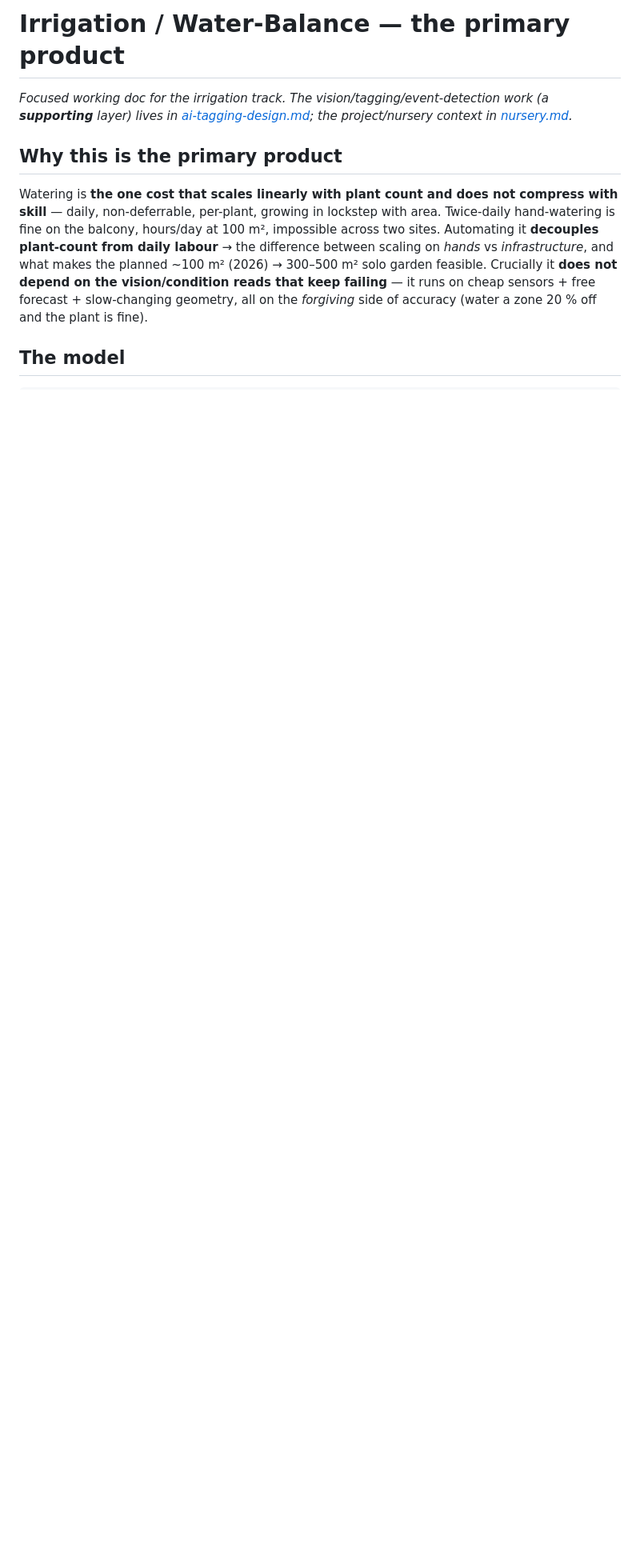
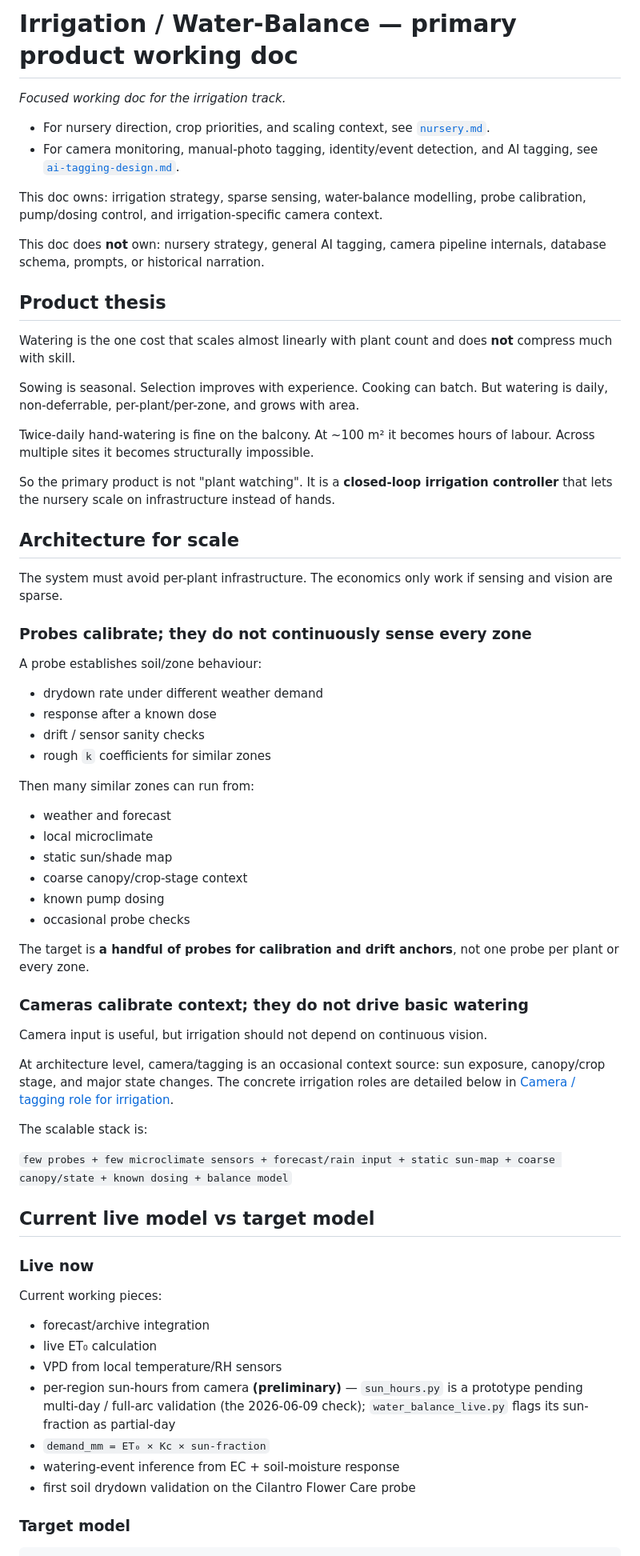
Before and after one commit to marcogallotta/plant-monitor, a Markdown page: docs/irrigation.md, the part around one of its changes. Shown at 80% size. Drawn GitHub-style; blank space fills up the shorter version.

````diff
--- a/docs/irrigation.md
+++ b/docs/irrigation.md
@@ -1,20 +1,71 @@
-# Irrigation / Water-Balance — the primary product
+# Irrigation / Water-Balance — primary product working doc
 
-_Focused working doc for the irrigation track. The vision/tagging/event-detection work (a
-**supporting** layer) lives in [ai-tagging-design.md](ai-tagging-design.md); the project/nursery
-context in [nursery.md](nursery.md)._
+_Focused working doc for the irrigation track._
 
-## Why this is the primary product
+- For nursery direction, crop priorities, and scaling context, see [`nursery.md`](nursery.md).
+- For camera monitoring, manual-photo tagging, identity/event detection, and AI tagging, see [`ai-tagging-design.md`](ai-tagging-design.md).
 
-Watering is **the one cost that scales linearly with plant count and does not compress with
-skill** — daily, non-deferrable, per-plant, growing in lockstep with area. Twice-daily
-hand-watering is fine on the balcony, hours/day at 100 m², impossible across two sites.
-Automating it **decouples plant-count from daily labour** → the difference between scaling on
-*hands* vs *infrastructure*, and what makes the planned ~100 m² (2026) → 300–500 m² solo garden
-feasible. Crucially it **does not depend on the vision/condition reads that keep failing** — it
-runs on cheap sensors + free forecast + slow-changing geometry, all on the *forgiving* side of
-accuracy (water a zone 20 % off and the plant is fine).
+This doc owns: irrigation strategy, sparse sensing, water-balance modelling, probe calibration, pump/dosing control, and irrigation-specific camera context.
 
-## The model
+This doc does **not** own: nursery strategy, general AI tagging, camera pipeline internals, database schema, prompts, or historical narration.
 
-```
+## Product thesis
+
+Watering is the one cost that scales almost linearly with plant count and does **not** compress much with skill.
+
+Sowing is seasonal. Selection improves with experience. Cooking can batch. But watering is daily, non-deferrable, per-plant/per-zone, and grows with area.
+
+Twice-daily hand-watering is fine on the balcony. At ~100 m² it becomes hours of labour. Across multiple sites it becomes structurally impossible.
+
+So the primary product is not "plant watching". It is a **closed-loop irrigation controller** that lets the nursery scale on infrastructure instead of hands.
+
+## Architecture for scale
+
+The system must avoid per-plant infrastructure. The economics only work if sensing and vision are sparse.
+
+### Probes calibrate; they do not continuously sense every zone
+
+A probe establishes soil/zone behaviour:
+
+- drydown rate under different weather demand
+- response after a known dose
+- drift / sensor sanity checks
+- rough `k` coefficients for similar zones
+
+Then many similar zones can run from:
+
+- weather and forecast
+- local microclimate
+- static sun/shade map
+- coarse canopy/crop-stage context
+- known pump dosing
+- occasional probe checks
+
+The target is **a handful of probes for calibration and drift anchors**, not one probe per plant or every zone.
+
+### Cameras calibrate context; they do not drive basic watering
+
+Camera input is useful, but irrigation should not depend on continuous vision.
+
+At architecture level, camera/tagging is an occasional context source: sun exposure, canopy/crop stage, and major state changes. The concrete irrigation roles are detailed below in [Camera / tagging role for irrigation](#camera--tagging-role-for-irrigation).
+
+The scalable stack is:
+
+`few probes + few microclimate sensors + forecast/rain input + static sun-map + coarse canopy/state + known dosing + balance model`
+
+## Current live model vs target model
+
+### Live now
+
+Current working pieces:
+
+- forecast/archive integration
+- live ET₀ calculation
+- VPD from local temperature/RH sensors
+- per-region sun-hours from camera **(preliminary)** — `sun_hours.py` is a prototype pending multi-day / full-arc validation (the 2026-06-09 check); `water_balance_live.py` flags its sun-fraction as partial-day
+- `demand_mm = ET₀ × Kc × sun-fraction`
+- watering-event inference from EC + soil-moisture response
+- first soil drydown validation on the Cilantro Flower Care probe
+
+### Target model
+
````
Also changed, not shown: other parts of docs/irrigation.md (+224 -71 lines).
